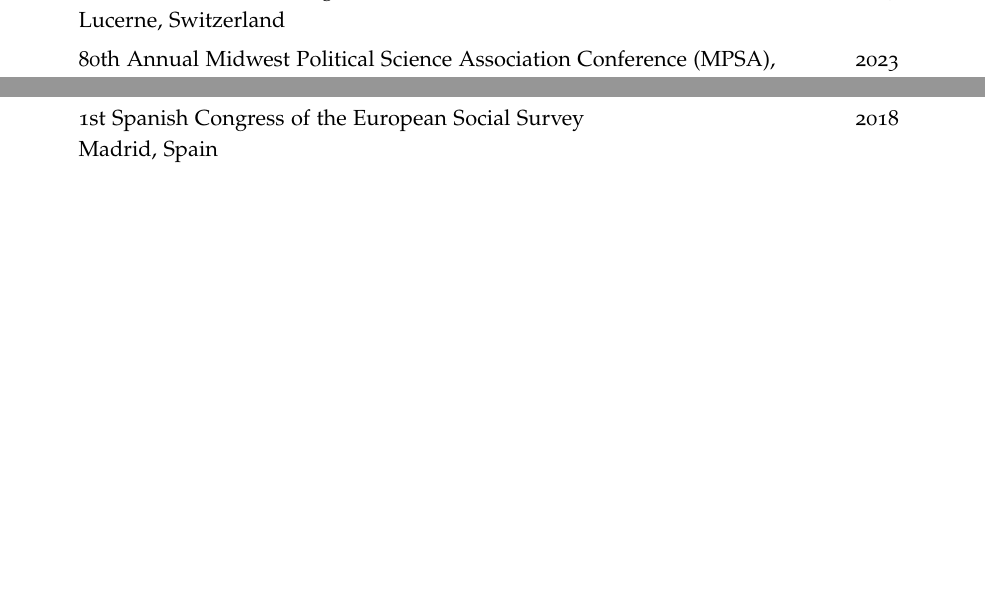
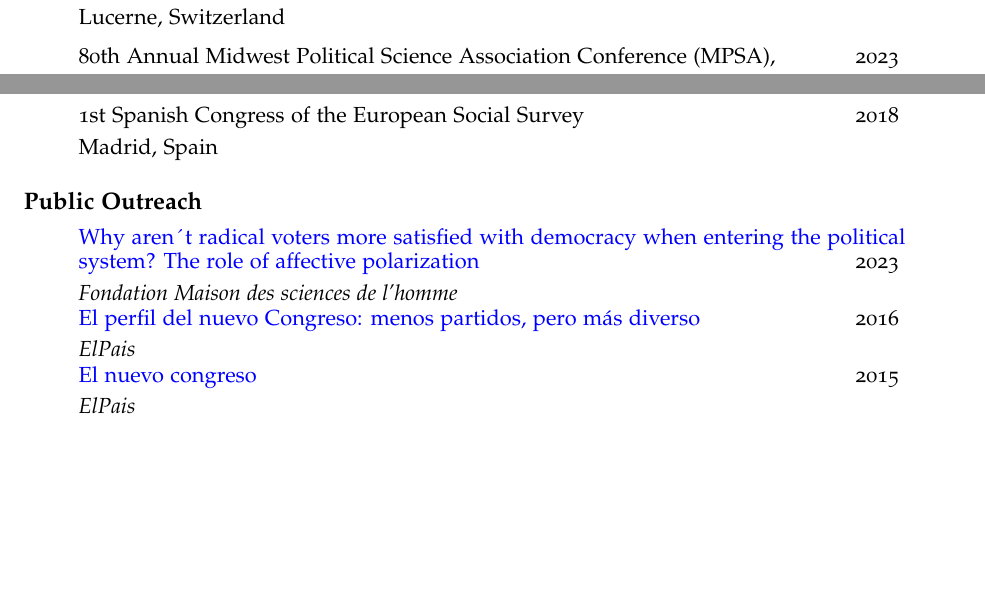
Before and after one commit to ACanalejo/curriculum_vitae, an R Markdown document (long_cv/long_cv_canalejo.Rmd): two parts of page 5 of 6 before the commit and two parts of page 5 of 7 after it, joined at a grey line, cut so that both start at the same text, the shorter picture padded with empty space. The pictures show the output file long_cv/long_cv_canalejo.pdf that the author committed with the source.

Commit message:
update cv

```diff
--- a/long_cv/long_cv_canalejo.Rmd
+++ b/long_cv/long_cv_canalejo.Rmd
@@ -325,6 +329,22 @@ urlcolor: blue
 > Madrid, Spain \vspace{0.1 mm}
 
 \vspace{1 mm}
+# Public Outreach
+\vspace{1 mm}
+
+> [Why aren´t radical voters more satisfied with democracy when entering the political system? The role of affective polarization](https://www.fmsh.fr/en/publications/why-arent-radical-voters-more-satisfied-democracy-when-entering-political-system-role) \hfill 2023 \vspace{0.1 mm}
+
+> *Fondation Maison des sciences de l'homme* \vspace{0.1 mm}
+
+> [El perfil del nuevo Congreso: menos partidos, pero más diverso](https://elpais.com/politica/2016/07/05/actualidad/1467717044_250844.html) \hfill 2016 \vspace{0.1 mm}
+
+> *ElPais* \vspace{0.1 mm}
+
+> [El nuevo congreso](https://elpais.com/politica/2015/12/26/actualidad/1451146607_312379.html) \hfill 2015 \vspace{0.1 mm}
+
+> *ElPais* \vspace{0.1 mm}
+
+\vspace{1 mm}
 # Complementary Academic Formation
 \vspace{1 mm}
 
```
Also changed, not shown: long_cv/long_cv_canalejo.pdf, long_cv/long_cv_canalejo.Rmd (4 more changed lines), 1 other file.
